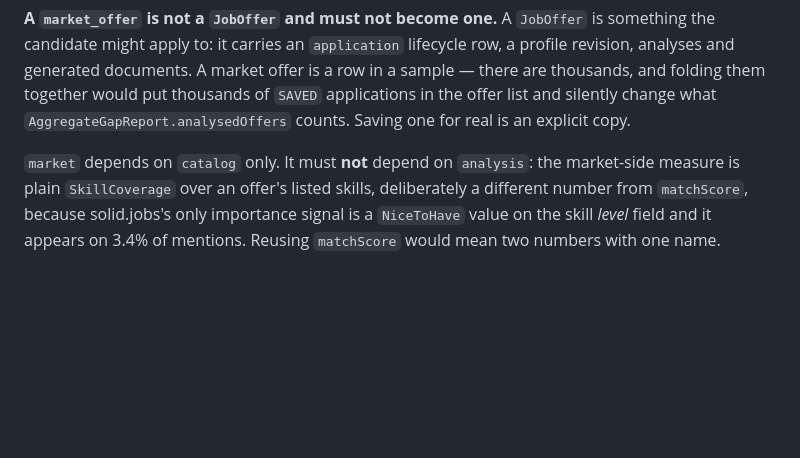
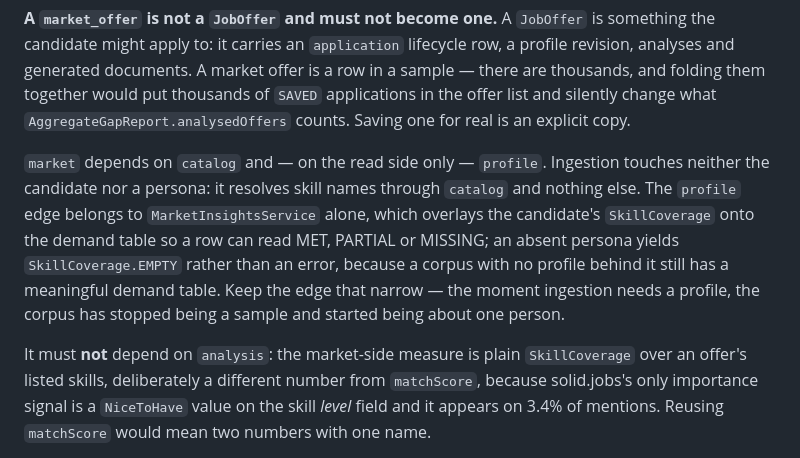
Before and after one commit to AnielskieOczko/job-assistant, a Markdown page: CLAUDE.md, the part around the change. Rendered like a GitHub page; blank space fills up the shorter version.

```diff
--- a/CLAUDE.md
+++ b/CLAUDE.md
@@ -398,7 +398,15 @@ generated documents. A market offer is a row in a sample — there are thousands
 together would put thousands of `SAVED` applications in the offer list and silently change what
 `AggregateGapReport.analysedOffers` counts. Saving one for real is an explicit copy.
 
-`market` depends on `catalog` only. It must **not** depend on `analysis`: the market-side measure is
+`market` depends on `catalog` and — on the read side only — `profile`. Ingestion touches neither the
+candidate nor a persona: it resolves skill names through `catalog` and nothing else. The `profile`
+edge belongs to `MarketInsightsService` alone, which overlays the candidate's `SkillCoverage` onto
+the demand table so a row can read MET, PARTIAL or MISSING; an absent persona yields
+`SkillCoverage.EMPTY` rather than an error, because a corpus with no profile behind it still has a
+meaningful demand table. Keep the edge that narrow — the moment ingestion needs a profile, the
+corpus has stopped being a sample and started being about one person.
+
+It must **not** depend on `analysis`: the market-side measure is
 plain `SkillCoverage` over an offer's listed skills, deliberately a different number from
 `matchScore`, because solid.jobs's only importance signal is a `NiceToHave` value on the skill *level*
 field and it appears on 3.4% of mentions. Reusing `matchScore` would mean two numbers with one name.
```
Also changed, not shown: docs/architecture-review-2026-08.md (+8 -8 lines).
